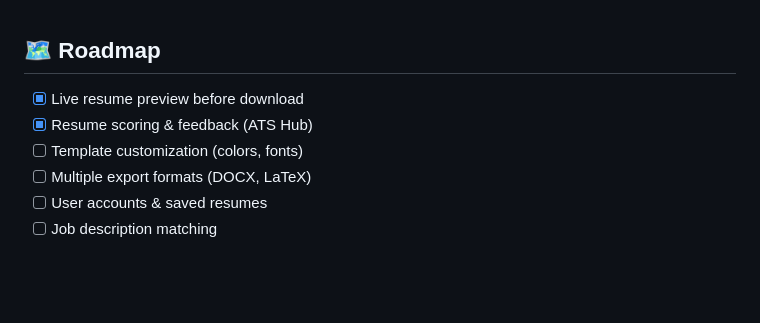
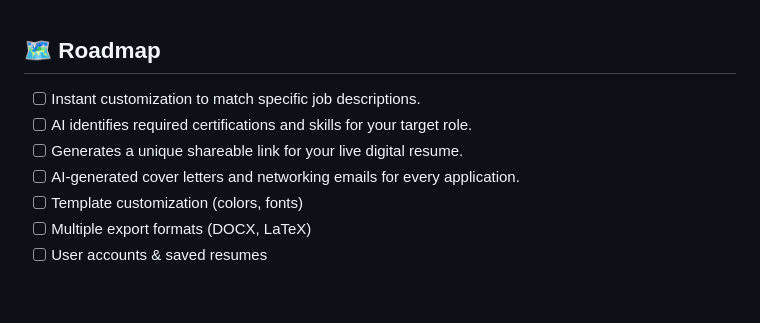
Before and after one commit to ErebAsh/artius-lab, a Markdown page: README.md, the part around one of its changes. Rendered like a GitHub page.

Commit message:
Update Future Enhancements section in README

```diff
--- a/README.md
+++ b/README.md
@@ -238,12 +238,13 @@ artius-lab/
 
 ## 🗺️ Roadmap
 
-- [x] Live resume preview before download
-- [x] Resume scoring & feedback (ATS Hub)
+- [ ] Instant customization to match specific job descriptions.
+- [ ] AI identifies required certifications and skills for your target role.
+- [ ] Generates a unique shareable link for your live digital resume.
+- [ ] AI-generated cover letters and networking emails for every application.
 - [ ] Template customization (colors, fonts)
 - [ ] Multiple export formats (DOCX, LaTeX)
 - [ ] User accounts & saved resumes
-- [ ] Job description matching
 
 <br>
 
```
Also changed, not shown: other parts of README.md (+0 -3 lines).
